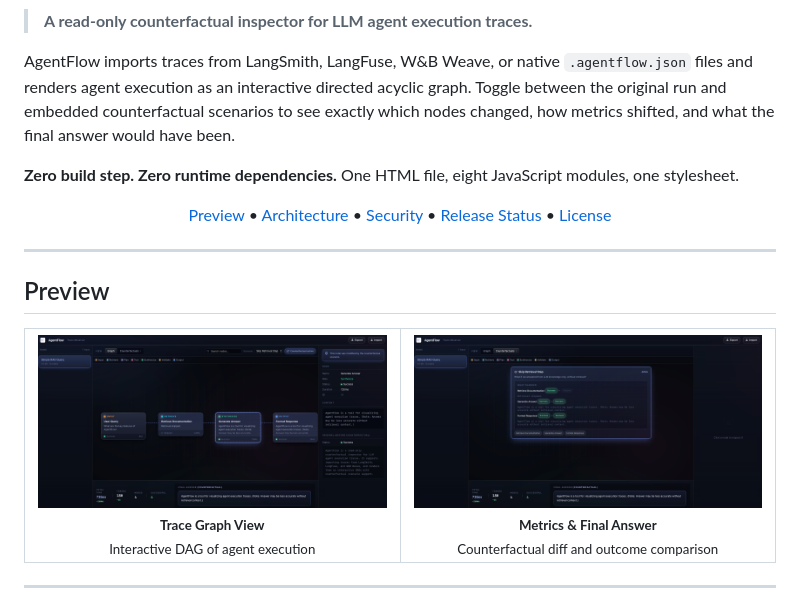
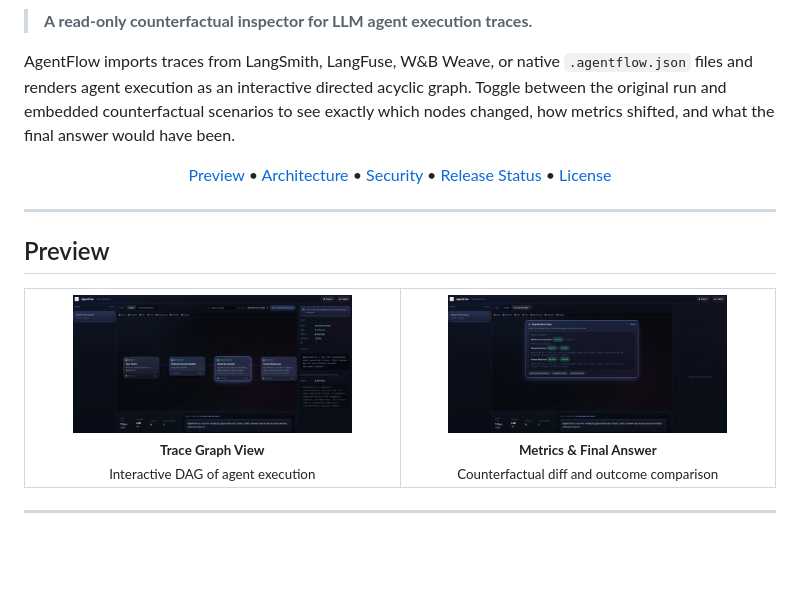
Before and after one commit to omryv/Agent-Flow, a Markdown page: README.md, the part around one of its changes. GitHub-like rendering; blank space fills up the shorter version.

Commit message:
Enhance README with badges and image size adjustments
Updated image display sizes and added badges for project status.

Signed-off-by: Omry Damari <247021342+Visigence@users.noreply.github.com>

```diff
--- a/README.md
+++ b/README.md
@@ -4,7 +10,6 @@
 
 AgentFlow imports traces from LangSmith, LangFuse, W&B Weave, or native `.agentflow.json` files and renders agent execution as an interactive directed acyclic graph. Toggle between the original run and embedded counterfactual scenarios to see exactly which nodes changed, how metrics shifted, and what the final answer would have been.
 
-**Zero build step. Zero runtime dependencies.** One HTML file, eight JavaScript modules, one stylesheet.
 
 <p align="center">
   <a href="#preview">Preview</a> •
@@ -21,11 +26,11 @@ AgentFlow imports traces from LangSmith, LangFuse, W&B Weave, or native `.agentf
 <table>
   <tr>
     <td align="center" width="50%">
-      <img src="./docs/8.png" alt="AgentFlow trace graph view" width="100%"><br>
+      <img src="./docs/8.png" alt="AgentFlow trace graph view" width="80%"><br>
       <sub><b>Trace Graph View</b><br>Interactive DAG of agent execution</sub>
     </td>
     <td align="center" width="50%">
-      <img src="./docs/10.png" alt="AgentFlow metrics and final answer preview" width="100%"><br>
+      <img src="./docs/10.png" alt="AgentFlow metrics and final answer preview" width="80%"><br>
       <sub><b>Metrics & Final Answer</b><br>Counterfactual diff and outcome comparison</sub>
     </td>
   </tr>
```
Also changed, not shown: other parts of README.md (+6 -0 lines).
